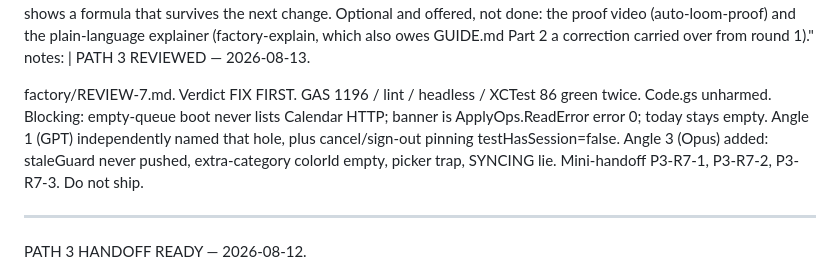
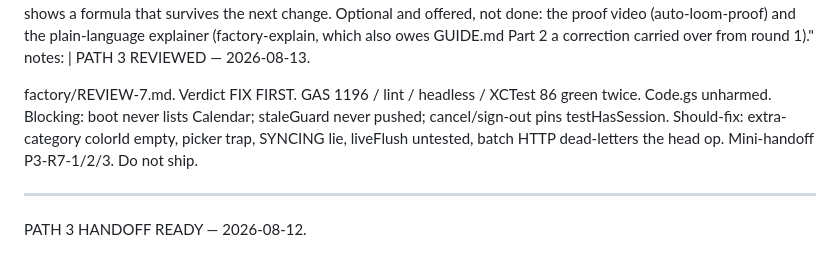
Before and after one commit to ismailsystems/timetap, a Markdown page: factory/STATE.md, the part around the change. GitHub-like rendering.

```diff
--- a/factory/STATE.md
+++ b/factory/STATE.md
@@ -20,12 +20,10 @@ notes: |
   PATH 3 REVIEWED — 2026-08-13.
 
   factory/REVIEW-7.md. Verdict FIX FIRST. GAS 1196 / lint / headless / XCTest
-  86 green twice. Code.gs unharmed. Blocking: empty-queue boot never lists
-  Calendar HTTP; banner is ApplyOps.ReadError error 0; today stays empty.
-  Angle 1 (GPT) independently named that hole, plus cancel/sign-out pinning
-  testHasSession=false. Angle 3 (Opus) added: staleGuard never pushed,
-  extra-category colorId empty, picker trap, SYNCING lie. Mini-handoff
-  P3-R7-1, P3-R7-2, P3-R7-3. Do not ship.
+  86 green twice. Code.gs unharmed. Blocking: boot never lists Calendar;
+  staleGuard never pushed; cancel/sign-out pins testHasSession. Should-fix:
+  extra-category colorId empty, picker trap, SYNCING lie, liveFlush untested,
+  batch HTTP dead-letters the head op. Mini-handoff P3-R7-1/2/3. Do not ship.
 
   ---
   PATH 3 HANDOFF READY — 2026-08-12.
```
Also changed, not shown: factory/REVIEW-7.md (+22 -9 lines).
